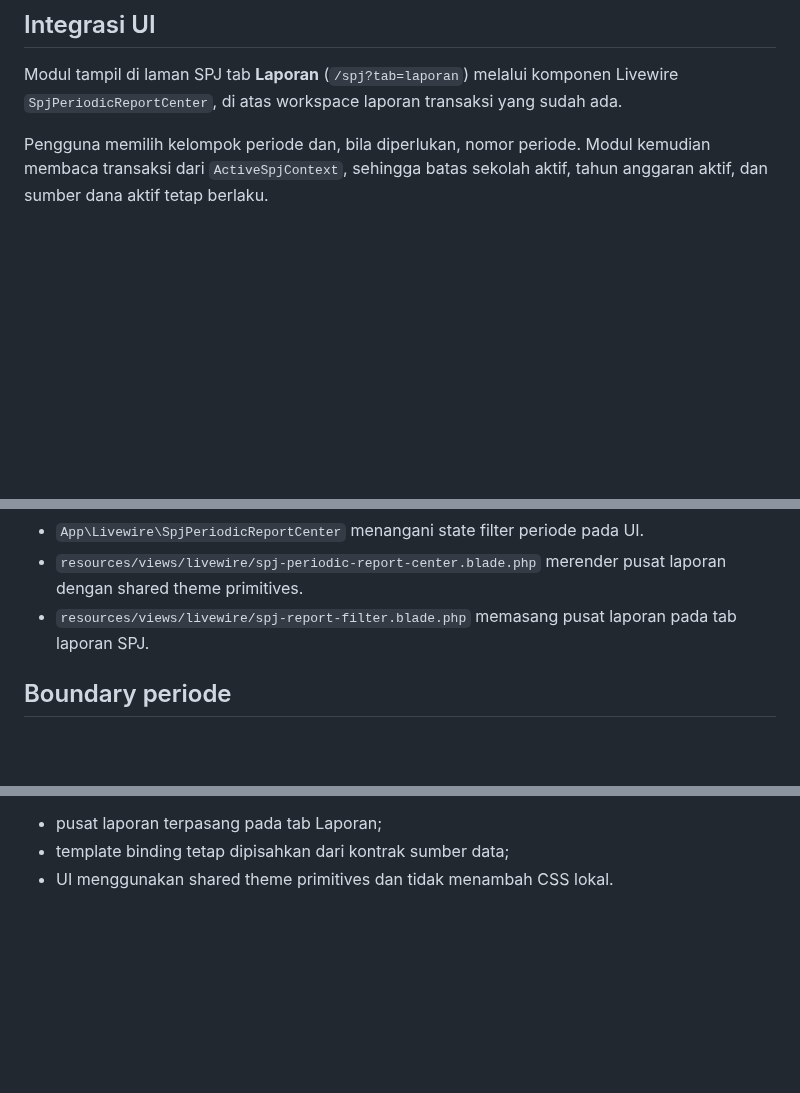
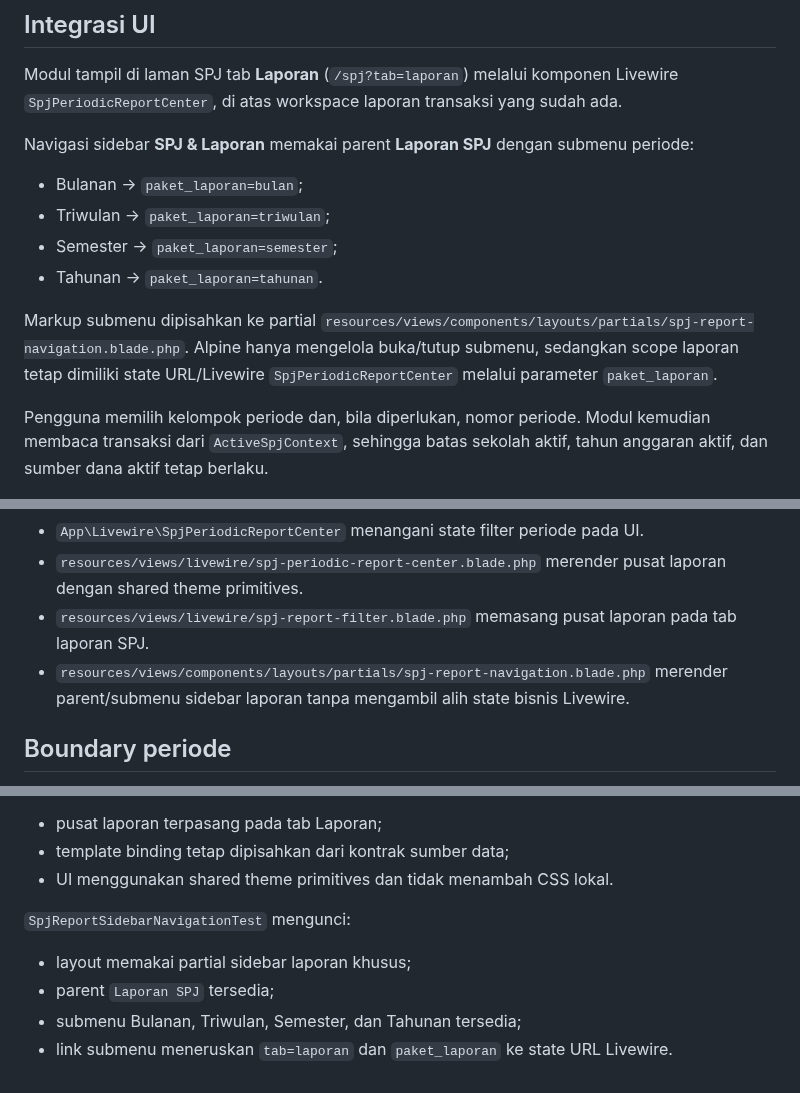
Before and after one commit to amwaluddinlubis-code/APP-SPJ, a Markdown page: docs/PERIODIC_REPORT_MODULE.md, 3 parts joined by grey strips. GitHub-like rendering; blank space fills up the shorter version.

Commit message:
Document periodic report sidebar navigation

```diff
--- a/docs/PERIODIC_REPORT_MODULE.md
+++ b/docs/PERIODIC_REPORT_MODULE.md
@@ -8,6 +8,15 @@ Dokumen ini mendefinisikan kontrak modul laporan periodik. Audit, koreksi, dan b
 ## Integrasi UI
 
 Modul tampil di laman SPJ tab **Laporan** (`/spj?tab=laporan`) melalui komponen Livewire `SpjPeriodicReportCenter`, di atas workspace laporan transaksi yang sudah ada.
+
+Navigasi sidebar **SPJ & Laporan** memakai parent **Laporan SPJ** dengan submenu periode:
+
+- Bulanan → `paket_laporan=bulan`;
+- Triwulan → `paket_laporan=triwulan`;
+- Semester → `paket_laporan=semester`;
+- Tahunan → `paket_laporan=tahunan`.
+
+Markup submenu dipisahkan ke partial `resources/views/components/layouts/partials/spj-report-navigation.blade.php`. Alpine hanya mengelola buka/tutup submenu, sedangkan scope laporan tetap dimiliki state URL/Livewire `SpjPeriodicReportCenter` melalui parameter `paket_laporan`.
 
 Pengguna memilih kelompok periode dan, bila diperlukan, nomor periode. Modul kemudian membaca transaksi dari `ActiveSpjContext`, sehingga batas sekolah aktif, tahun anggaran aktif, dan sumber dana aktif tetap berlaku.
 
@@ -79,6 +88,7 @@ Periode: tahun anggaran aktif.
 - `App\Livewire\SpjPeriodicReportCenter` menangani state filter periode pada UI.
 - `resources/views/livewire/spj-periodic-report-center.blade.php` merender pusat laporan dengan shared theme primitives.
 - `resources/views/livewire/spj-report-filter.blade.php` memasang pusat laporan pada tab laporan SPJ.
+- `resources/views/components/layouts/partials/spj-report-navigation.blade.php` merender parent/submenu sidebar laporan tanpa mengambil alih state bisnis Livewire.
 
 ## Boundary periode
 
@@ -126,3 +136,10 @@ Karena itu UI boleh menyatakan sumber data tersedia, tetapi tidak boleh mengklai
 - pusat laporan terpasang pada tab Laporan;
 - template binding tetap dipisahkan dari kontrak sumber data;
 - UI menggunakan shared theme primitives dan tidak menambah CSS lokal.
+
+`SpjReportSidebarNavigationTest` mengunci:
+
+- layout memakai partial sidebar laporan khusus;
+- parent `Laporan SPJ` tersedia;
+- submenu Bulanan, Triwulan, Semester, dan Tahunan tersedia;
+- link submenu meneruskan `tab=laporan` dan `paket_laporan` ke state URL Livewire.
```
